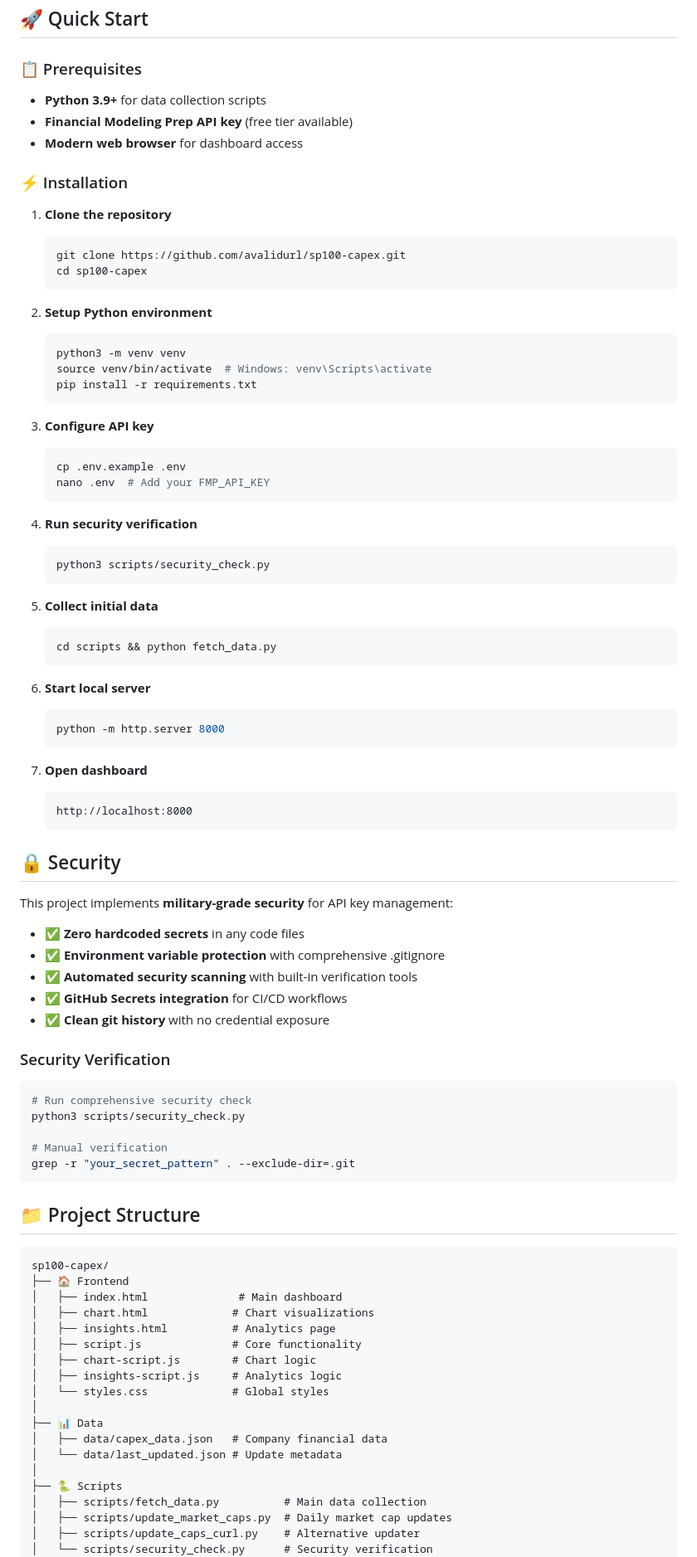
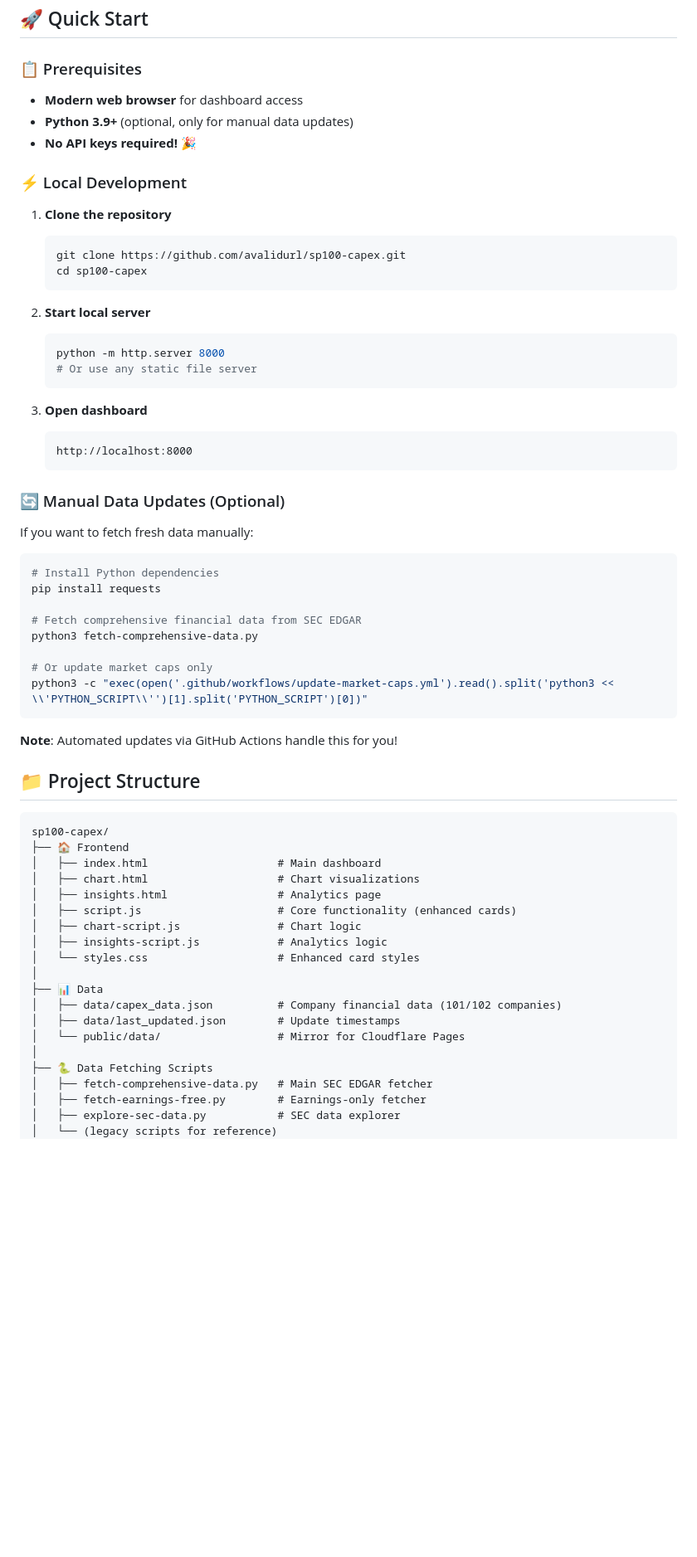
Before and after one commit to avalidurl/sp100-financial-tracker, a Markdown page: README.md, the part around the change printed below. Shown: that part at 83% size. Rendered like a GitHub page; blank space fills up the shorter version.

````diff
--- a/README.md
+++ b/README.md
@@ -33,11 +55,11 @@
 ## 🚀 Quick Start
 
 ### 📋 Prerequisites
-- **Python 3.9+** for data collection scripts
-- **Financial Modeling Prep API key** (free tier available)
 - **Modern web browser** for dashboard access
+- **Python 3.9+** (optional, only for manual data updates)
+- **No API keys required!** 🎉
 
-### ⚡ Installation
+### ⚡ Local Development
 
 1. **Clone the repository**
    ```bash
@@ -45,78 +67,55 @@
    cd sp100-capex
    ```
 
-2. **Setup Python environment**
+2. **Start local server**
    ```bash
-   python3 -m venv venv
-   source venv/bin/activate  # Windows: venv\Scripts\activate
-   pip install -r requirements.txt
+   python -m http.server 8000
+   # Or use any static file server
    ```
 
-3. **Configure API key**
-   ```bash
-   cp .env.example .env
-   nano .env  # Add your FMP_API_KEY
-   ```
-
-4. **Run security verification**
-   ```bash
-   python3 scripts/security_check.py
-   ```
-
-5. **Collect initial data**
-   ```bash
-   cd scripts && python fetch_data.py
-   ```
-
-6. **Start local server**
-   ```bash
-   python -m http.server 8000
-   ```
-
-7. **Open dashboard**
+3. **Open dashboard**
    ```
    http://localhost:8000
    ```
 
-## 🔒 Security
+### 🔄 Manual Data Updates (Optional)
 
-This project implements **military-grade security** for API key management:
+If you want to fetch fresh data manually:
 
-- ✅ **Zero hardcoded secrets** in any code files
-- ✅ **Environment variable protection** with comprehensive .gitignore
-- ✅ **Automated security scanning** with built-in verification tools
-- ✅ **GitHub Secrets integration** for CI/CD workflows
-- ✅ **Clean git history** with no credential exposure
+```bash
+# Install Python dependencies
+pip install requests
 
-### Security Verification
-```bash
-# Run comprehensive security check
-python3 scripts/security_check.py
+# Fetch comprehensive financial data from SEC EDGAR
+python3 fetch-comprehensive-data.py
 
-# Manual verification
-grep -r "your_secret_pattern" . --exclude-dir=.git
+# Or update market caps only
+python3 -c "exec(open('.github/workflows/update-market-caps.yml').read().split('python3 << \\'PYTHON_SCRIPT\\'')[1].split('PYTHON_SCRIPT')[0])"
 ```
+
+**Note**: Automated updates via GitHub Actions handle this for you!
 
 ## 📁 Project Structure
 
 ```
 sp100-capex/
 ├── 🏠 Frontend
-│   ├── index.html              # Main dashboard
-│   ├── chart.html             # Chart visualizations
-│   ├── insights.html          # Analytics page
-│   ├── script.js              # Core functionality
-│   ├── chart-script.js        # Chart logic
-│   ├── insights-script.js     # Analytics logic
-│   └── styles.css             # Global styles
+│   ├── index.html                    # Main dashboard
+│   ├── chart.html                    # Chart visualizations
+│   ├── insights.html                 # Analytics page
+│   ├── script.js                     # Core functionality (enhanced cards)
+│   ├── chart-script.js               # Chart logic
+│   ├── insights-script.js            # Analytics logic
+│   └── styles.css                    # Enhanced card styles
 │
 ├── 📊 Data
-│   ├── data/capex_data.json   # Company financial data
-│   └── data/last_updated.json # Update metadata
+│   ├── data/capex_data.json          # Company financial data (101/102 companies)
+│   ├── data/last_updated.json        # Update timestamps
+│   └── public/data/                  # Mirror for Cloudflare Pages
 │
-├── 🐍 Scripts
-│   ├── scripts/fetch_data.py          # Main data collection
-│   ├── scripts/update_market_caps.py  # Daily market cap updates
-│   ├── scripts/update_caps_curl.py    # Alternative updater
-│   └── scripts/security_check.py      # Security verification
+├── 🐍 Data Fetching Scripts
+│   ├── fetch-comprehensive-data.py   # Main SEC EDGAR fetcher
+│   ├── fetch-earnings-free.py        # Earnings-only fetcher
+│   ├── explore-sec-data.py           # SEC data explorer
+│   └── (legacy scripts for reference)
 │
````
Also changed, not shown: other parts of README.md (+251 -83 lines).
